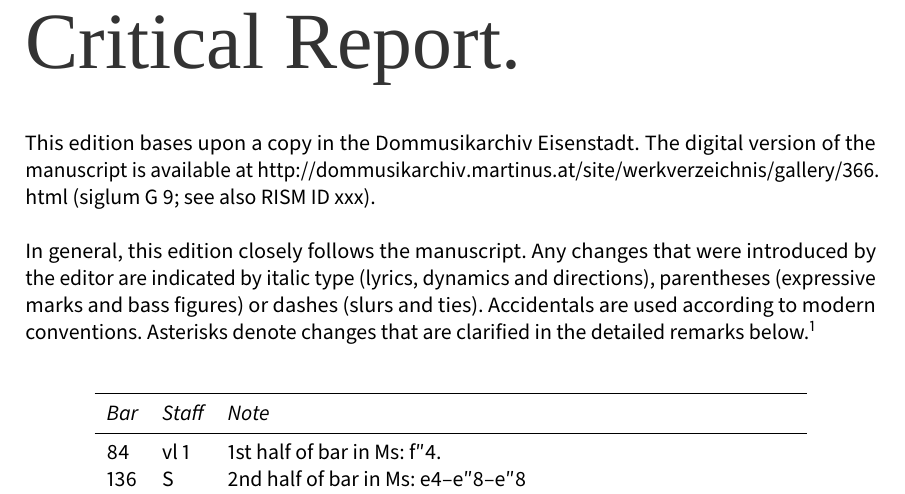
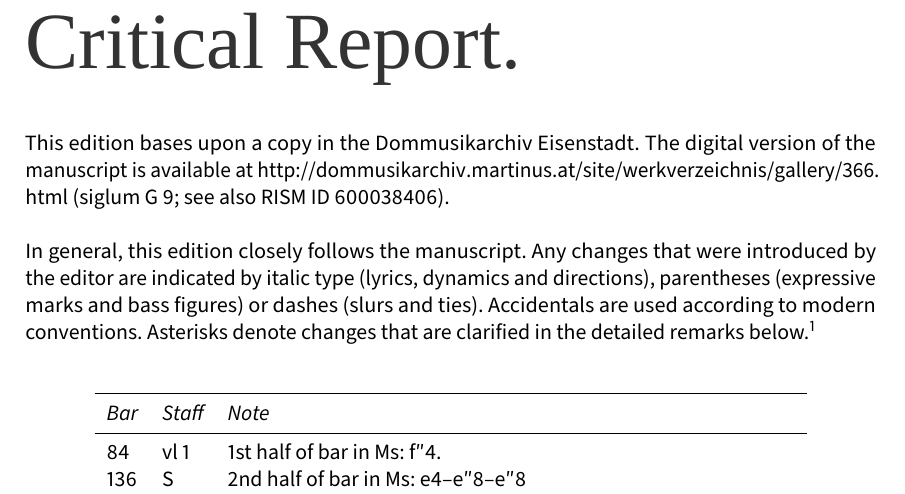
Before and after one commit to edition-esser-skala/anonymus-magnificat-A-Ed-G-9, a LaTeX document (front_matter/critical_report.tex): part of page 3 of 4, cut so that both start at the same text. Compiled offline with LuaLaTeX; a missing font is replaced by an installed copy or a similar font.

Commit message:
first version finished

```diff
--- a/front_matter/critical_report.tex
+++ b/front_matter/critical_report.tex
@@ -244,7 +244,7 @@ Front matter typeset with Source Sans Pro and Fredericka the Great.
 \ifprintreport
 \chapter*{Critical Report.}
 
-This edition bases upon a copy in the Dommusikarchiv Eisenstadt. The digital version of the manuscript is available at \url{http://dommusikarchiv.martinus.at/site/werkverzeichnis/gallery/366.html} (siglum G 9; see also RISM ID xxx).
+This edition bases upon a copy in the Dommusikarchiv Eisenstadt. The digital version of the manuscript is available at \url{http://dommusikarchiv.martinus.at/site/werkverzeichnis/gallery/366.html} (siglum G 9; see also RISM ID 600038406).
 
 In general, this edition closely follows the manuscript. Any changes that were introduced by the editor are indicated by italic type (lyrics, dynamics and directions), parentheses (expressive marks and bass figures) or dashes (slurs and ties). Accidentals are used according to modern conventions. Asterisks denote changes that are clarified in the detailed remarks below.\footnote{Abbreviations: A, alto; B, bass; b, basses; Ms, manuscript; org, organ; r, rest; S, soprano; T,~tenor; vl, violin.}
 
```
Also changed, not shown: README.md.
